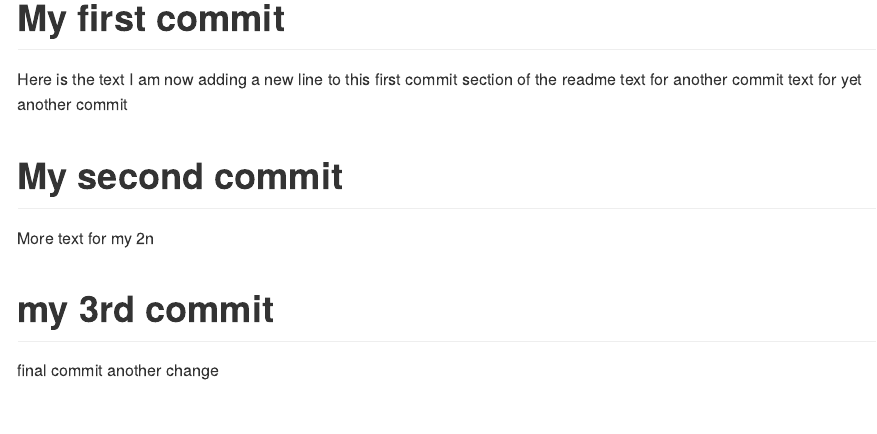
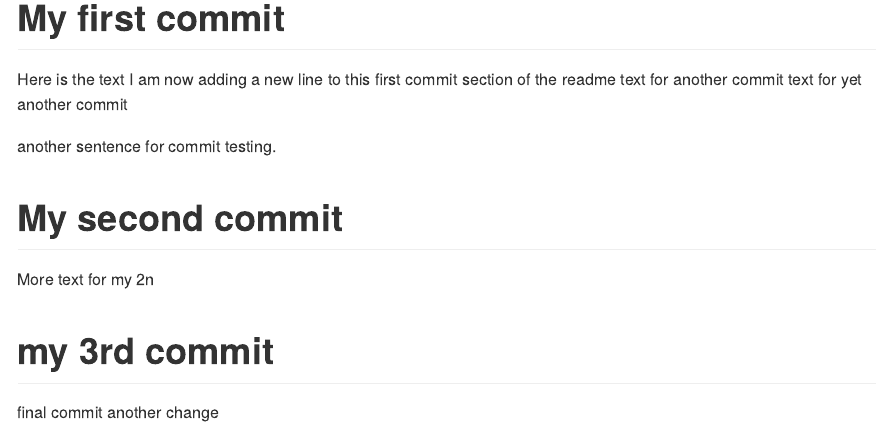
Before and after one commit to greySkelton/info550-test-repo, an R Markdown document (readme.rmd): the page in a window 1100 px wide, from 170 px down. The pictures show the output file readme.md that the author committed with the source, drawn offline in the style of GitHub.

Commit message:
added another line of text

```diff
--- a/readme.rmd
+++ b/readme.rmd
@@ -8,6 +8,8 @@ Here is the text
 I am now adding a new line to this first commit section of the readme
 text for another commit
 text for yet another commit
+
+another sentence for commit testing.
 
 # My second commit
 More text for my 2n
```
Also changed, not shown: readme.md.
